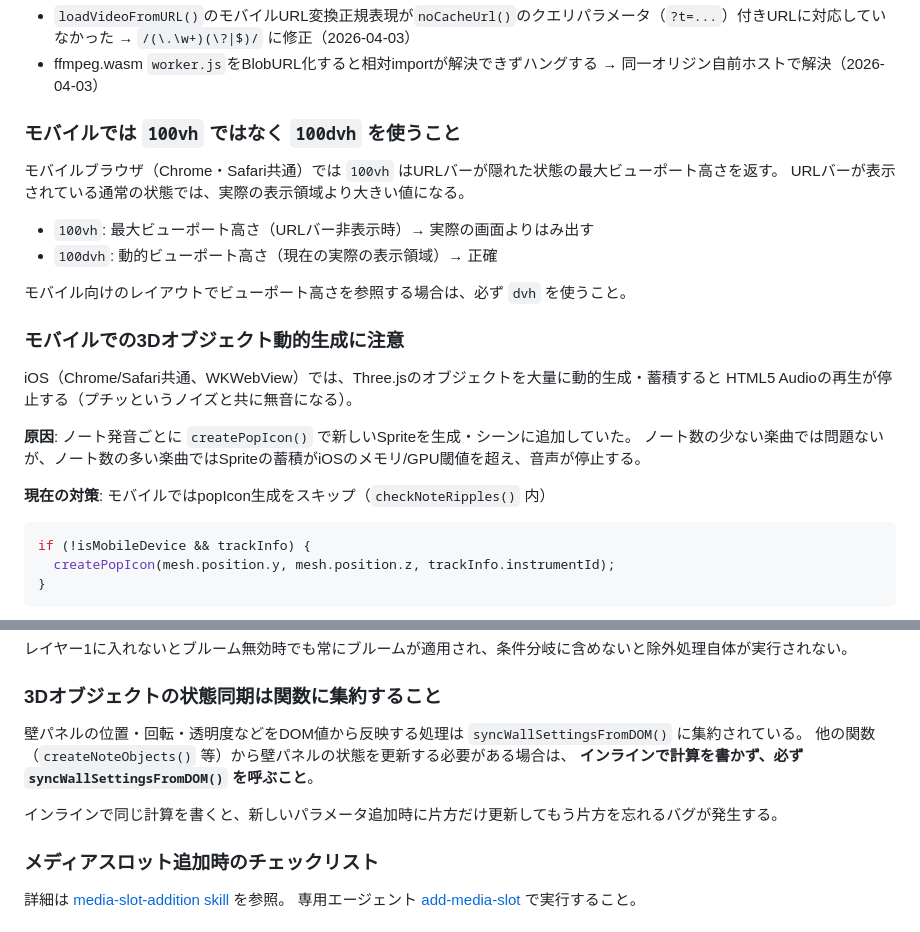
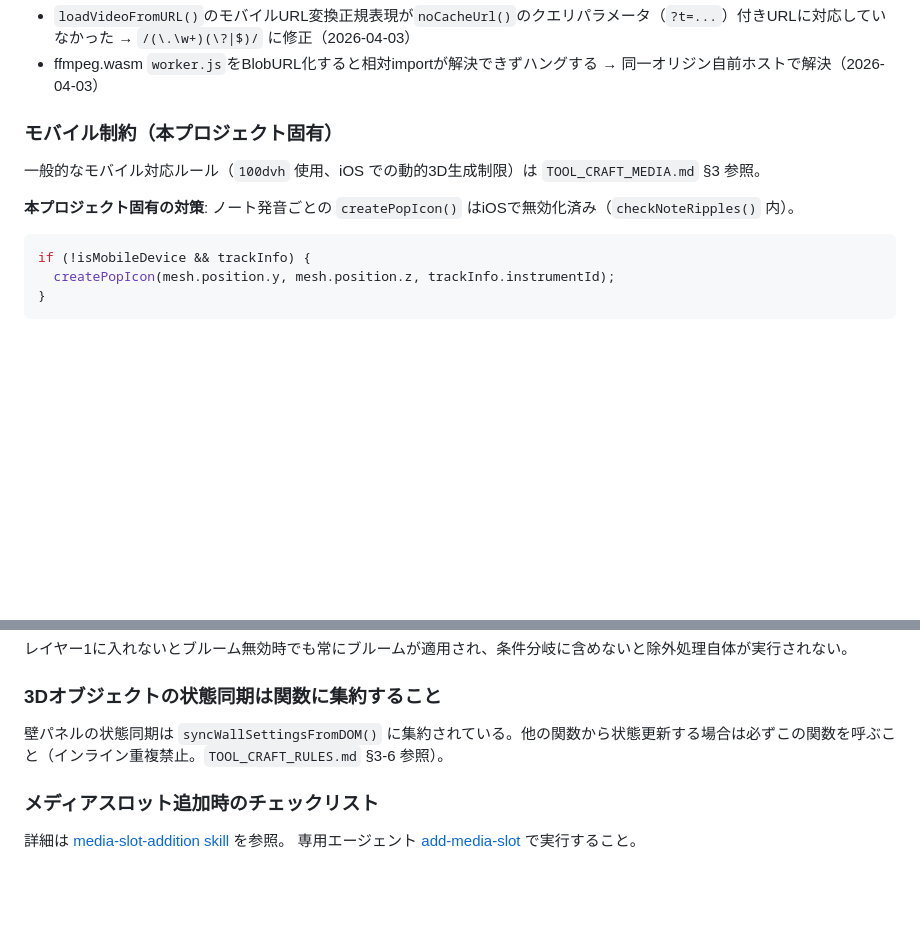
Before and after one commit to shigeyukiyamasaki/MIDIOrchestra, a Markdown page: CLAUDE.md, 2 parts joined by grey strips. GitHub-like rendering; blank space fills up the shorter version.

Commit message:
refactor: 上位層ルール集と重複する項目を整理
- 「100vh ではなく 100dvh」一般論を削除（TOOL_CRAFT_MEDIA.md §3-1 で網羅）
- 「モバイル 3D 動的生成」の一般論部分を削除（MEDIA §3-2 で網羅、本プロジェクト固有の対策コードは保持）
- 「状態同期を関数に集約」の一般論部分を削除（TOOL_CRAFT_RULES.md §3-6 で網羅、syncWallSettingsFromDOM の指示は保持）

Co-Authored-By: Claude Opus 4.7 (1M context) <noreply@anthropic.com>

````diff
--- a/CLAUDE.md
+++ b/CLAUDE.md
@@ -78,25 +78,11 @@ FFmpegクラス本体のみCDN ESM importで取得（`@ffmpeg/ffmpeg@0.12.10/+es
 - `loadVideoFromURL()`のモバイルURL変換正規表現が`noCacheUrl()`のクエリパラメータ（`?t=...`）付きURLに対応していなかった → `/(\.\w+)(\?|$)/` に修正（2026-04-03）
 - ffmpeg.wasm `worker.js`をBlobURL化すると相対importが解決できずハングする → 同一オリジン自前ホストで解決（2026-04-03）
 
-### モバイルでは `100vh` ではなく `100dvh` を使うこと
+### モバイル制約（本プロジェクト固有）
 
-モバイルブラウザ（Chrome・Safari共通）では `100vh` はURLバーが隠れた状態の最大ビューポート高さを返す。
-URLバーが表示されている通常の状態では、実際の表示領域より大きい値になる。
+一般的なモバイル対応ルール（`100dvh` 使用、iOS での動的3D生成制限）は `TOOL_CRAFT_MEDIA.md` §3 参照。
 
-- `100vh`: 最大ビューポート高さ（URLバー非表示時）→ 実際の画面よりはみ出す
-- `100dvh`: 動的ビューポート高さ（現在の実際の表示領域）→ 正確
-
-モバイル向けのレイアウトでビューポート高さを参照する場合は、必ず `dvh` を使うこと。
-
-### モバイルでの3Dオブジェクト動的生成に注意
-
-iOS（Chrome/Safari共通、WKWebView）では、Three.jsのオブジェクトを大量に動的生成・蓄積すると
-HTML5 Audioの再生が停止する（プチッというノイズと共に無音になる）。
-
-**原因**: ノート発音ごとに `createPopIcon()` で新しいSpriteを生成・シーンに追加していた。
-ノート数の少ない楽曲では問題ないが、ノート数の多い楽曲ではSpriteの蓄積がiOSのメモリ/GPU閾値を超え、音声が停止する。
-
-**現在の対策**: モバイルではpopIcon生成をスキップ（`checkNoteRipples()` 内）
+**本プロジェクト固有の対策**: ノート発音ごとの `createPopIcon()` はiOSで無効化済み（`checkNoteRipples()` 内）。
 ```js
 if (!isMobileDevice && trackInfo) {
   createPopIcon(mesh.position.y, mesh.position.z, trackInfo.instrumentId);
@@ -140,11 +126,7 @@ if (!noteBloomEnabled && ((state.noteObjects && state.noteObjects.length > 0) ||
 
 ### 3Dオブジェクトの状態同期は関数に集約すること
 
-壁パネルの位置・回転・透明度などをDOM値から反映する処理は `syncWallSettingsFromDOM()` に集約されている。
-他の関数（`createNoteObjects()` 等）から壁パネルの状態を更新する必要がある場合は、
-**インラインで計算を書かず、必ず `syncWallSettingsFromDOM()` を呼ぶこと**。
-
-インラインで同じ計算を書くと、新しいパラメータ追加時に片方だけ更新してもう片方を忘れるバグが発生する。
+壁パネルの状態同期は `syncWallSettingsFromDOM()` に集約されている。他の関数から状態更新する場合は必ずこの関数を呼ぶこと（インライン重複禁止。`TOOL_CRAFT_RULES.md` §3-6 参照）。
 
 ### メディアスロット追加時のチェックリスト
 
````
